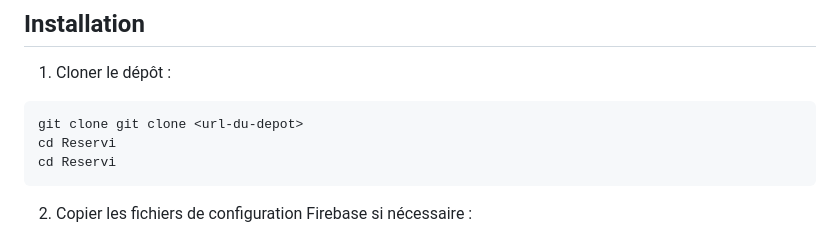
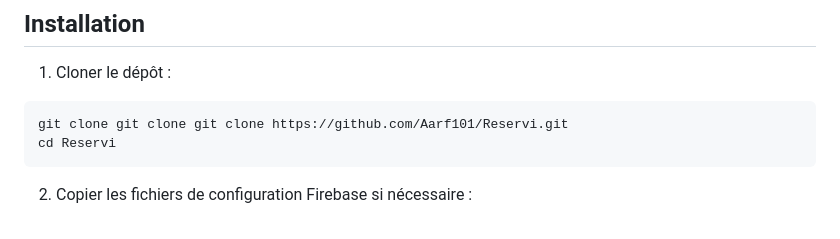
Before and after one commit to Aarf101/Reservi, a Markdown page: README.md, the part around the change. Rendered like a GitHub page.

````diff
--- a/README.md
+++ b/README.md
@@ -40,8 +40,7 @@ Reservi est une application mobile développée en Flutter qui permet aux utilis
 1. Cloner le dépôt :
 
 ```bash
-git clone git clone <url-du-depot>
-cd Reservi
+git clone git clone git clone https://github.com/Aarf101/Reservi.git
 cd Reservi
 ```
 
````
